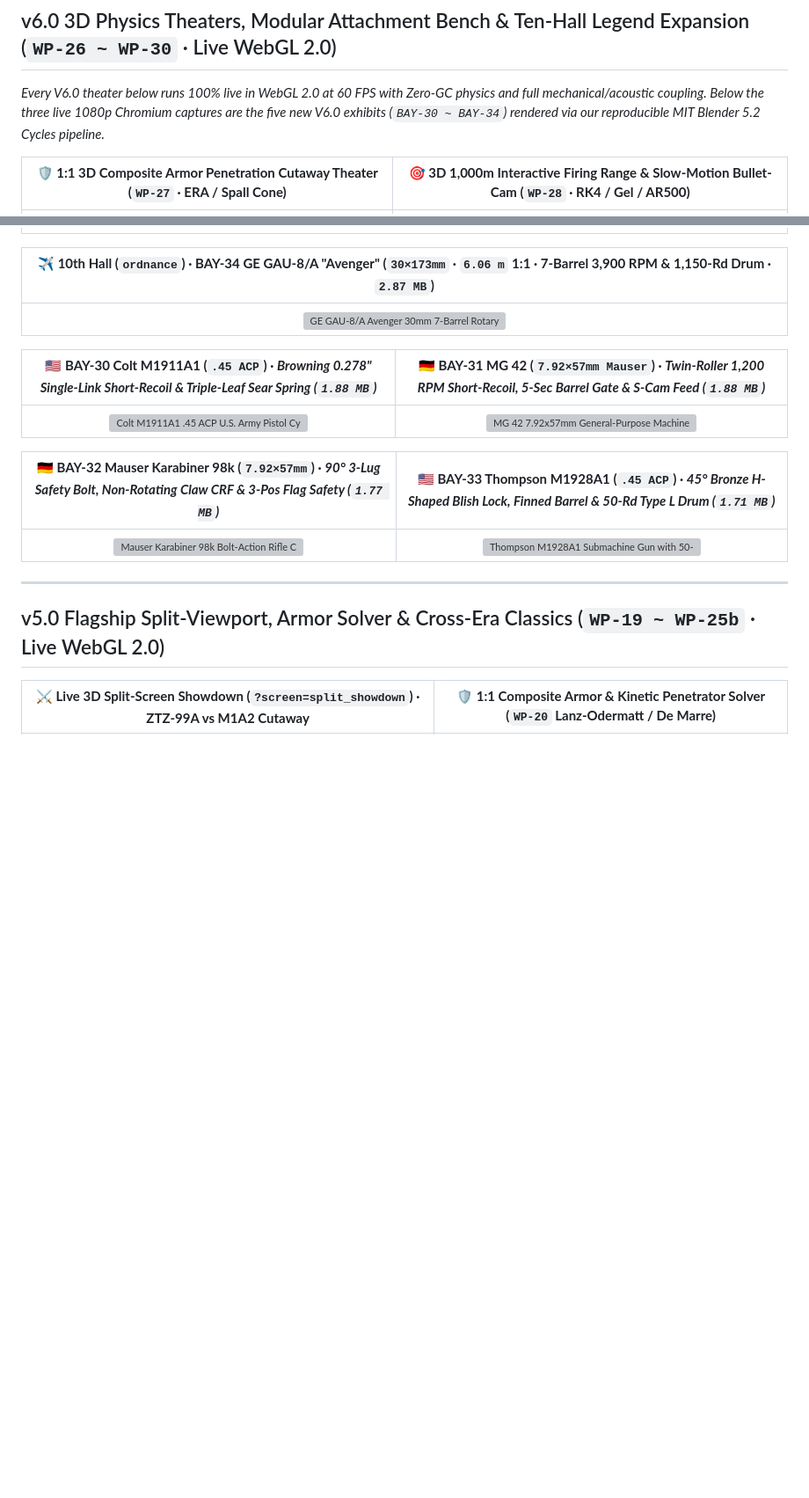
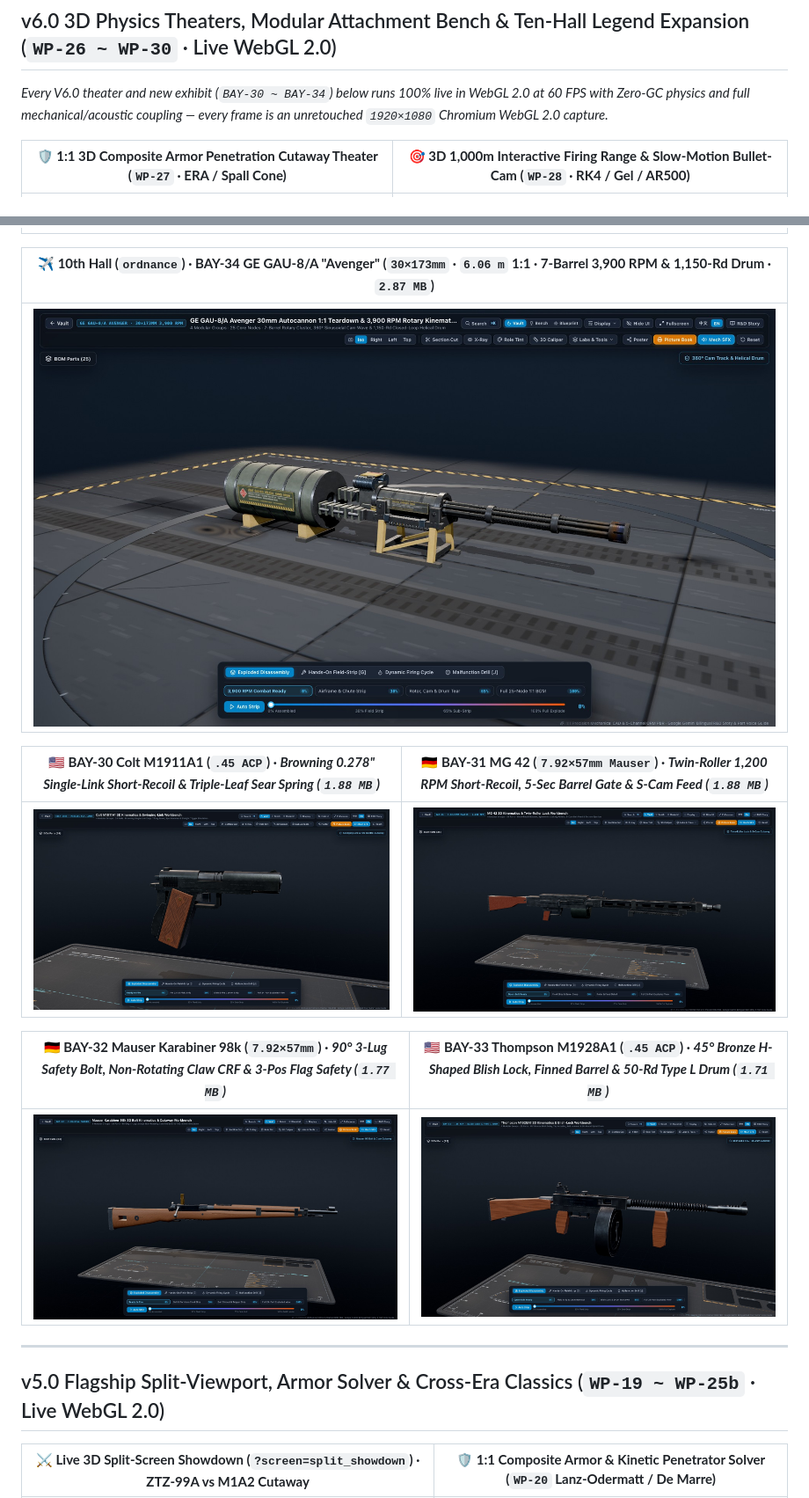
Before and after one commit to zhoujingkun1989-arch/digital-armory-3d, a Markdown page: README.md, 2 parts joined by grey strips. Shown at 88% size. Drawn GitHub-style; pictures changed too: docs/screenshots/gau8-v6-hero.jpg (added), docs/screenshots/k98k-v6-hero.jpg (added), docs/screenshots/m1911-v6-hero.jpg (added); blank space fills up the shorter version; grey boxes are pictures that could not be loaded.

```diff
--- a/README.md
+++ b/README.md
@@ -47,7 +47,7 @@
 
 ## v6.0 3D Physics Theaters, Modular Attachment Bench & Ten-Hall Legend Expansion (`WP-26 ~ WP-30` · Live WebGL 2.0)
 
-*Every V6.0 theater below runs 100% live in WebGL 2.0 at 60 FPS with Zero-GC physics and full mechanical/acoustic coupling. Below the three live 1080p Chromium captures are the five new V6.0 exhibits (`BAY-30 ~ BAY-34`) rendered via our reproducible MIT Blender 5.2 Cycles pipeline.*
+*Every V6.0 theater and new exhibit (`BAY-30 ~ BAY-34`) below runs 100% live in WebGL 2.0 at 60 FPS with Zero-GC physics and full mechanical/acoustic coupling — every frame is an unretouched `1920×1080` Chromium WebGL 2.0 capture.*
 
 | **🛡️ 1:1 3D Composite Armor Penetration Cutaway Theater (`WP-27` · ERA / Spall Cone)** | **🎯 3D 1,000m Interactive Firing Range & Slow-Motion Bullet-Cam (`WP-28` · RK4 / Gel / AR500)** |
 | :---: | :---: |
@@ -62,14 +60,14 @@
 | **✈️ 10th Hall (`ordnance`) · BAY-34 GE GAU-8/A "Avenger" (`30×173mm` · `6.06 m` 1:1 · 7-Barrel 3,900 RPM & 1,150-Rd Drum · `2.87 MB`)** |
 | :---: |
-| ![GE GAU-8/A Avenger 30mm 7-Barrel Rotary Autocannon and 1,150-Round Helical Drum](public/plates/gau8/cover_hero.webp) |
+| ![GE GAU-8/A Avenger 30mm 7-Barrel Rotary Autocannon and 1,150-Round Helical Drum Live WebGL 2.0](docs/screenshots/gau8-v6-hero.jpg) |
 
 | **🇺🇸 BAY-30 Colt M1911A1 (`.45 ACP`) · *Browning 0.278" Single-Link Short-Recoil & Triple-Leaf Sear Spring (`1.88 MB`)*** | **🇩🇪 BAY-31 MG 42 (`7.92×57mm Mauser`) · *Twin-Roller 1,200 RPM Short-Recoil, 5-Sec Barrel Gate & S-Cam Feed (`1.88 MB`)*** |
 | :---: | :---: |
-| ![Colt M1911A1 .45 ACP U.S. Army Pistol Cycles Master Render](public/plates/m1911/cover_hero.webp) | ![MG 42 7.92x57mm General-Purpose Machine Gun Cycles Master Render](public/plates/mg42/cover_hero.webp) |
+| ![Colt M1911A1 .45 ACP U.S. Army Pistol Live WebGL 2.0 Hero](docs/screenshots/m1911-v6-hero.jpg) | ![MG 42 7.92x57mm General-Purpose Machine Gun Live WebGL 2.0 Hero](docs/screenshots/mg42-v6-hero.jpg) |
 
 | **🇩🇪 BAY-32 Mauser Karabiner 98k (`7.92×57mm`) · *90° 3-Lug Safety Bolt, Non-Rotating Claw CRF & 3-Pos Flag Safety (`1.77 MB`)*** | **🇺🇸 BAY-33 Thompson M1928A1 (`.45 ACP`) · *45° Bronze H-Shaped Blish Lock, Finned Barrel & 50-Rd Type L Drum (`1.71 MB`)*** |
 | :---: | :---: |
-| ![Mauser Karabiner 98k Bolt-Action Rifle Cycles Master Render](public/plates/k98k/cover_hero.webp) | ![Thompson M1928A1 Submachine Gun with 50-Round Drum Cycles Master Render](public/plates/thompson/cover_hero.webp) |
+| ![Mauser Karabiner 98k Bolt-Action Rifle Live WebGL 2.0 Hero](docs/screenshots/k98k-v6-hero.jpg) | ![Thompson M1928A1 Submachine Gun with 50-Round Drum Live WebGL 2.0 Hero](docs/screenshots/thompson-v6-hero.jpg) |
 
 ---
 
```
Also changed, not shown: other parts of README.md (+0 -2 lines), README.zh-CN.md (+4 -6 lines).
